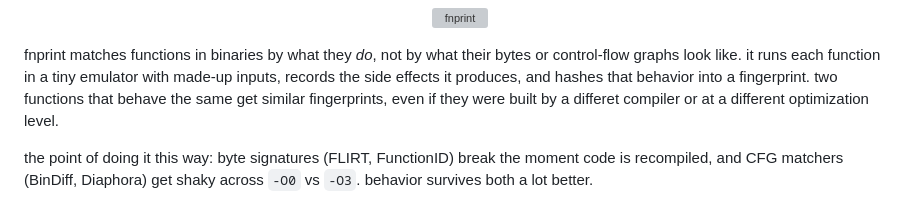
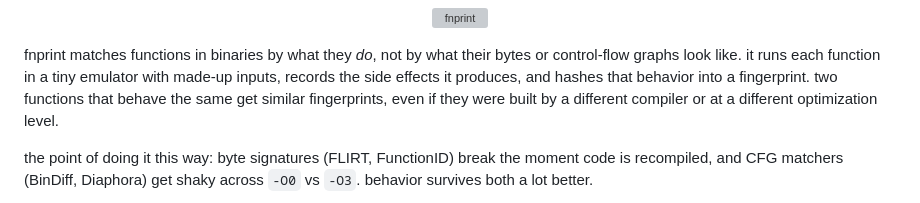
Before and after one commit to 1rhino2/fnprint, a Markdown page: README.md, the part around the change. GitHub-like rendering; grey boxes are pictures that could not be loaded.

Commit message:
readme: fix a typo

```diff
--- a/README.md
+++ b/README.md
@@ -6,7 +6,7 @@ fnprint matches functions in binaries by what they *do*, not by what their bytes
 or control-flow graphs look like. it runs each function in a tiny emulator with
 made-up inputs, records the side effects it produces, and hashes that behavior
 into a fingerprint. two functions that behave the same get similar fingerprints,
-even if they were built by a differet compiler or at a different optimization
+even if they were built by a different compiler or at a different optimization
 level.
 
 the point of doing it this way: byte signatures (FLIRT, FunctionID) break the
```
